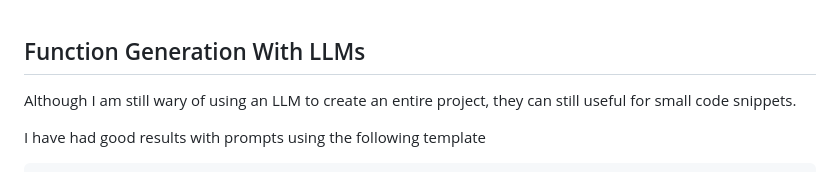
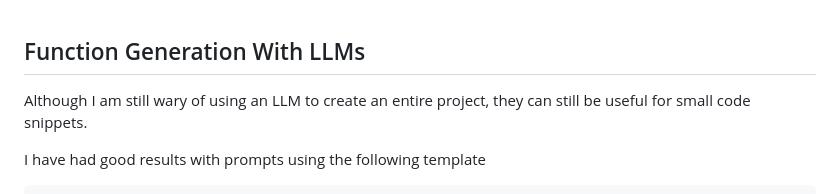
Before and after one commit to sammi-turner/OCaml-Examples, a Markdown page: README.md, the part around the change. Rendered like a GitHub page.

```diff
--- a/README.md
+++ b/README.md
@@ -189,7 +189,7 @@ For video tutorials, I recommend Michael Ryan Clarkson's extensive [OCaml Progra
 
 ## Function Generation With LLMs
 
-Although I am still wary of using an LLM to create an entire project, they can still useful for small code snippets.
+Although I am still wary of using an LLM to create an entire project, they can still be useful for small code snippets.
 
 I have had good results with prompts using the following template
 
```
